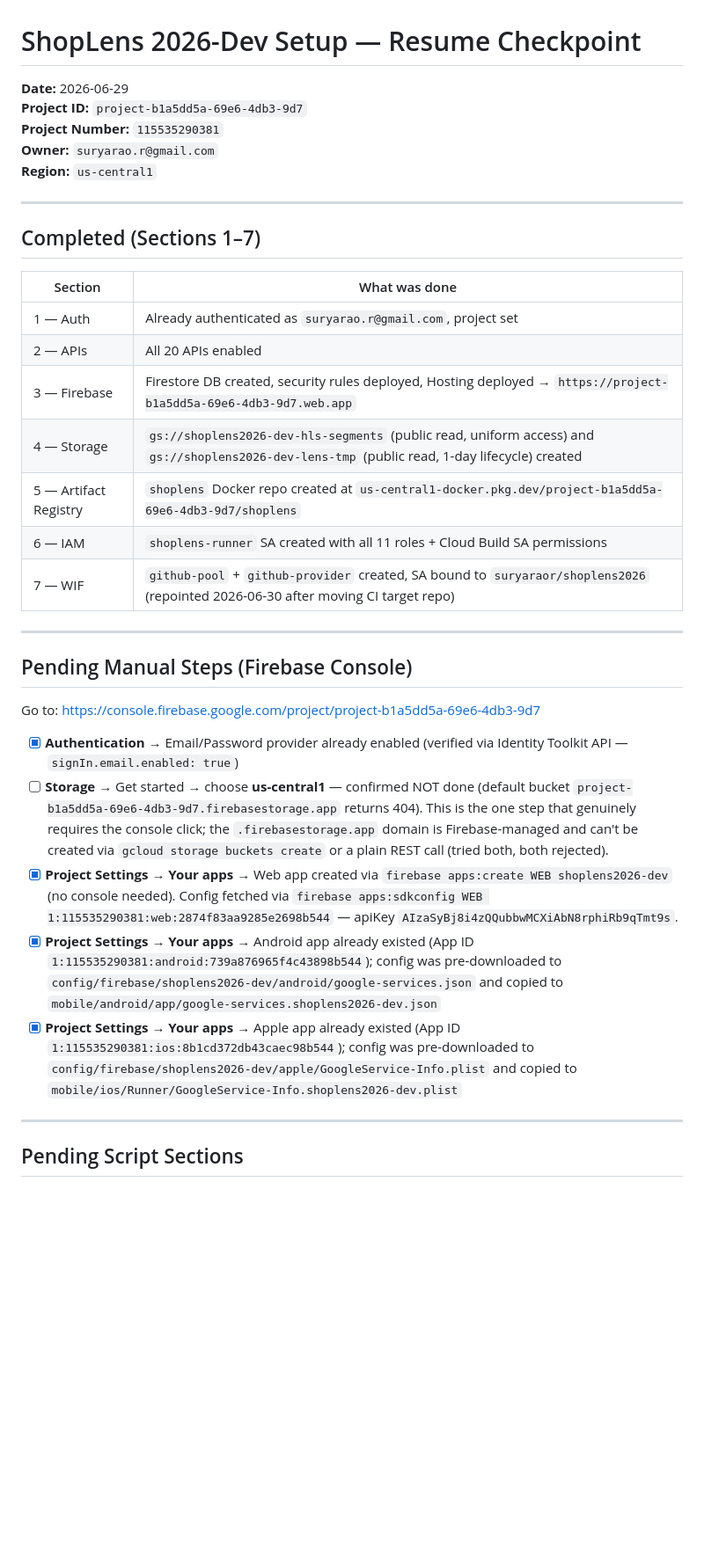
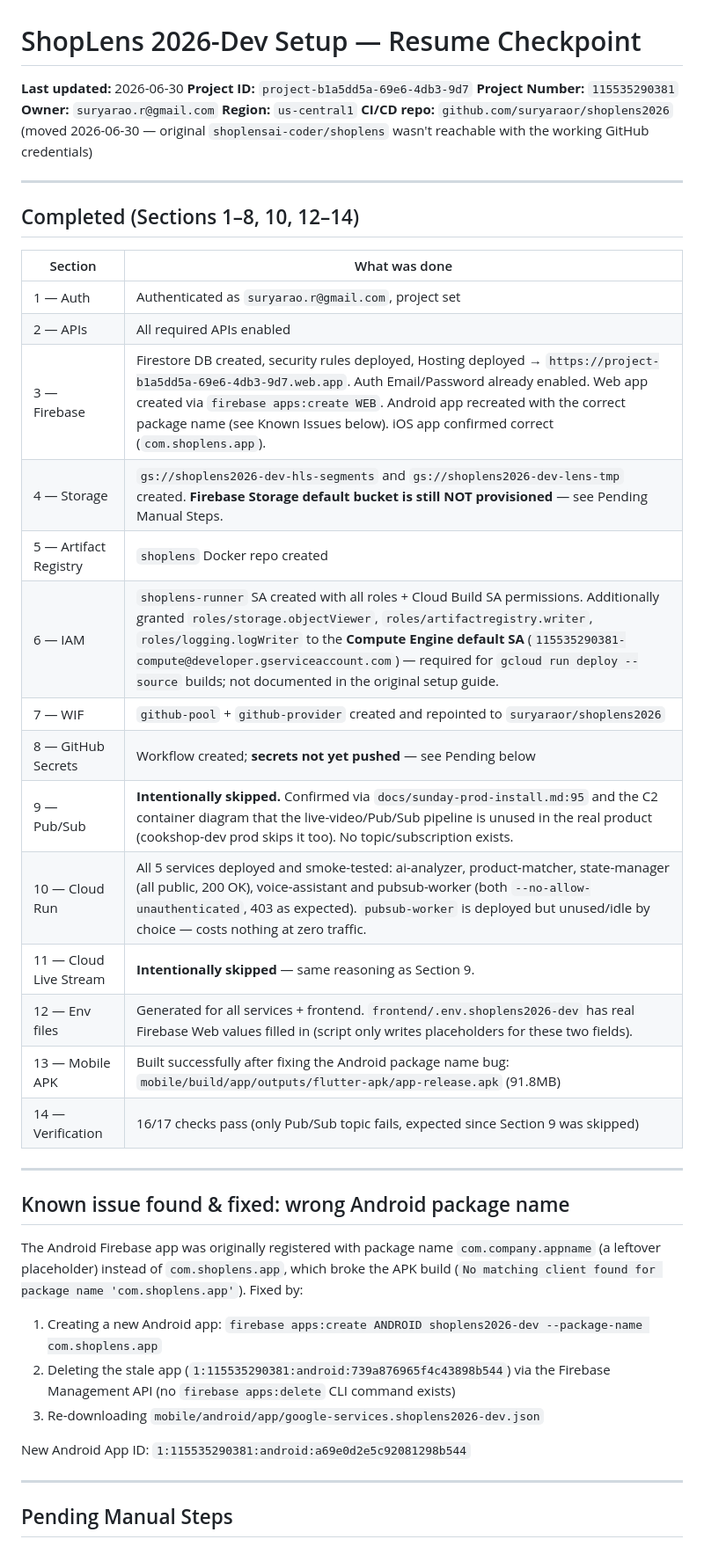
Before and after one commit to pradeep0698/pradeep_shoplens2026, a Markdown page: docs/shoplens-2026-dev-resume.md, the part around one of its changes. Shown at 88% size. Rendered like a GitHub page; blank space fills up the shorter version.

```diff
--- a/docs/shoplens-2026-dev-resume.md
+++ b/docs/shoplens-2026-dev-resume.md
@@ -1,38 +1,45 @@
 # ShopLens 2026-Dev Setup — Resume Checkpoint
 
-**Date:** 2026-06-29
+**Last updated:** 2026-06-30
 **Project ID:** `project-b1a5dd5a-69e6-4db3-9d7`
 **Project Number:** `115535290381`
 **Owner:** `suryarao.r@gmail.com`
 **Region:** `us-central1`
+**CI/CD repo:** `github.com/suryaraor/shoplens2026` (moved 2026-06-30 — original `shoplensai-coder/shoplens` wasn't reachable with the working GitHub credentials)
 
 ---
 
-## Completed (Sections 1–7)
+## Completed (Sections 1–8, 10, 12–14)
 
 | Section | What was done |
 |---|---|
-| 1 — Auth | Already authenticated as `suryarao.r@gmail.com`, project set |
-| 2 — APIs | All 20 APIs enabled |
-| 3 — Firebase | Firestore DB created, security rules deployed, Hosting deployed → `https://project-b1a5dd5a-69e6-4db3-9d7.web.app` |
-| 4 — Storage | `gs://shoplens2026-dev-hls-segments` (public read, uniform access) and `gs://shoplens2026-dev-lens-tmp` (public read, 1-day lifecycle) created |
-| 5 — Artifact Registry | `shoplens` Docker repo created at `us-central1-docker.pkg.dev/project-b1a5dd5a-69e6-4db3-9d7/shoplens` |
-| 6 — IAM | `shoplens-runner` SA created with all 11 roles + Cloud Build SA permissions |
-| 7 — WIF | `github-pool` + `github-provider` created, SA bound to `suryaraor/shoplens2026` (repointed 2026-06-30 after moving CI target repo) |
+| 1 — Auth | Authenticated as `suryarao.r@gmail.com`, project set |
+| 2 — APIs | All required APIs enabled |
+| 3 — Firebase | Firestore DB created, security rules deployed, Hosting deployed → `https://project-b1a5dd5a-69e6-4db3-9d7.web.app`. Auth Email/Password already enabled. Web app created via `firebase apps:create WEB`. Android app recreated with the correct package name (see Known Issues below). iOS app confirmed correct (`com.shoplens.app`). |
+| 4 — Storage | `gs://shoplens2026-dev-hls-segments` and `gs://shoplens2026-dev-lens-tmp` created. **Firebase Storage default bucket is still NOT provisioned** — see Pending Manual Steps. |
+| 5 — Artifact Registry | `shoplens` Docker repo created |
+| 6 — IAM | `shoplens-runner` SA created with all roles + Cloud Build SA permissions. Additionally granted `roles/storage.objectViewer`, `roles/artifactregistry.writer`, `roles/logging.logWriter` to the **Compute Engine default SA** (`115535290381-compute@developer.gserviceaccount.com`) — required for `gcloud run deploy --source` builds; not documented in the original setup guide. |
+| 7 — WIF | `github-pool` + `github-provider` created and repointed to `suryaraor/shoplens2026` |
+| 8 — GitHub Secrets | Workflow created; **secrets not yet pushed** — see Pending below |
+| 9 — Pub/Sub | **Intentionally skipped.** Confirmed via `docs/sunday-prod-install.md:95` and the C2 container diagram that the live-video/Pub/Sub pipeline is unused in the real product (cookshop-dev prod skips it too). No topic/subscription exists. |
+| 10 — Cloud Run | All 5 services deployed and smoke-tested: ai-analyzer, product-matcher, state-manager (all public, 200 OK), voice-assistant and pubsub-worker (both `--no-allow-unauthenticated`, 403 as expected). `pubsub-worker` is deployed but unused/idle by choice — costs nothing at zero traffic. |
+| 11 — Cloud Live Stream | **Intentionally skipped** — same reasoning as Section 9. |
+| 12 — Env files | Generated for all services + frontend. `frontend/.env.shoplens2026-dev` has real Firebase Web values filled in (script only writes placeholders for these two fields). |
+| 13 — Mobile APK | Built successfully after fixing the Android package name bug: `mobile/build/app/outputs/flutter-apk/app-release.apk` (91.8MB) |
+| 14 — Verification | 16/17 checks pass (only Pub/Sub topic fails, expected since Section 9 was skipped) |
 
 ---
 
-## Pending Manual Steps (Firebase Console)
+## Known issue found & fixed: wrong Android package name
 
-Go to: https://console.firebase.google.com/project/project-b1a5dd5a-69e6-4db3-9d7
+The Android Firebase app was originally registered with package name `com.company.appname` (a leftover placeholder) instead of `com.shoplens.app`, which broke the APK build (`No matching client found for package name 'com.shoplens.app'`). Fixed by:
+1. Creating a new Android app: `firebase apps:create ANDROID shoplens2026-dev --package-name com.shoplens.app`
+2. Deleting the stale app (`1:115535290381:android:739a876965f4c43898b544`) via the Firebase Management API (no `firebase apps:delete` CLI command exists)
+3. Re-downloading `mobile/android/app/google-services.shoplens2026-dev.json`
 
-- [x] **Authentication** → Email/Password provider already enabled (verified via Identity Toolkit API — `signIn.email.enabled: true`)
-- [ ] **Storage** → Get started → choose **us-central1** — confirmed NOT done (default bucket `project-b1a5dd5a-69e6-4db3-9d7.firebasestorage.app` returns 404). This is the one step that genuinely requires the console click; the `.firebasestorage.app` domain is Firebase-managed and can't be created via `gcloud storage buckets create` or a plain REST call (tried both, both rejected).
-- [x] **Project Settings → Your apps** → Web app created via `firebase apps:create WEB shoplens2026-dev` (no console needed). Config fetched via `firebase apps:sdkconfig WEB 1:115535290381:web:2874f83aa9285e2698b544` — apiKey `AIzaSyBj8i4zQQubbwMCXiAbN8rphiRb9qTmt9s`.
-- [x] **Project Settings → Your apps** → Android app already existed (App ID `1:115535290381:android:739a876965f4c43898b544`); config was pre-downloaded to `config/firebase/shoplens2026-dev/android/google-services.json` and copied to `mobile/android/app/google-services.shoplens2026-dev.json`
-- [x] **Project Settings → Your apps** → Apple app already existed (App ID `1:115535290381:ios:8b1cd372db43caec98b544`); config was pre-downloaded to `config/firebase/shoplens2026-dev/apple/GoogleService-Info.plist` and copied to `mobile/ios/Runner/GoogleService-Info.shoplens2026-dev.plist`
+New Android App ID: `1:115535290381:android:a69e0d2e5c92081298b544`
 
 ---
 
-## Pending Script Sections
+## Pending Manual Steps
 
```
Also changed, not shown: other parts of docs/shoplens-2026-dev-resume.md (+15 -53 lines).
